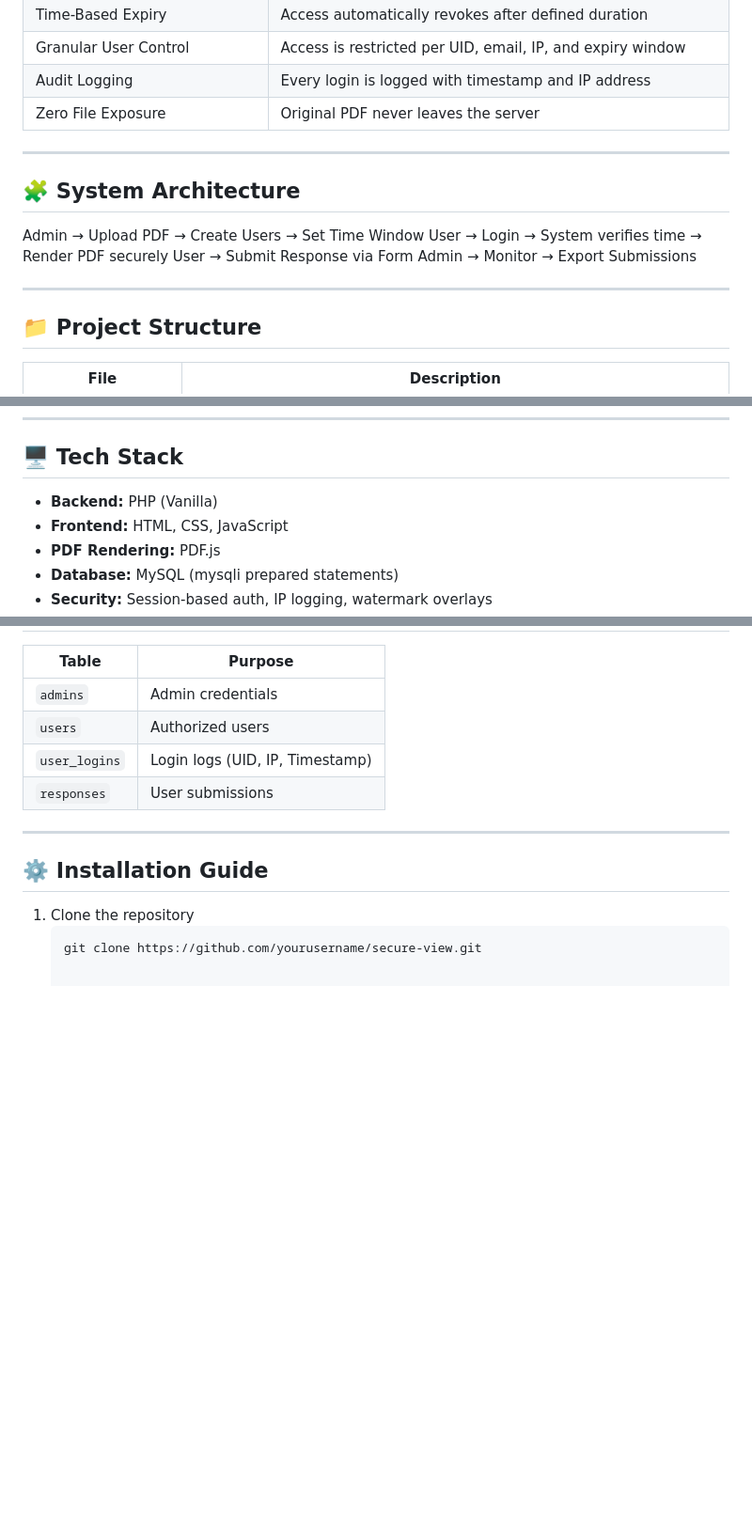
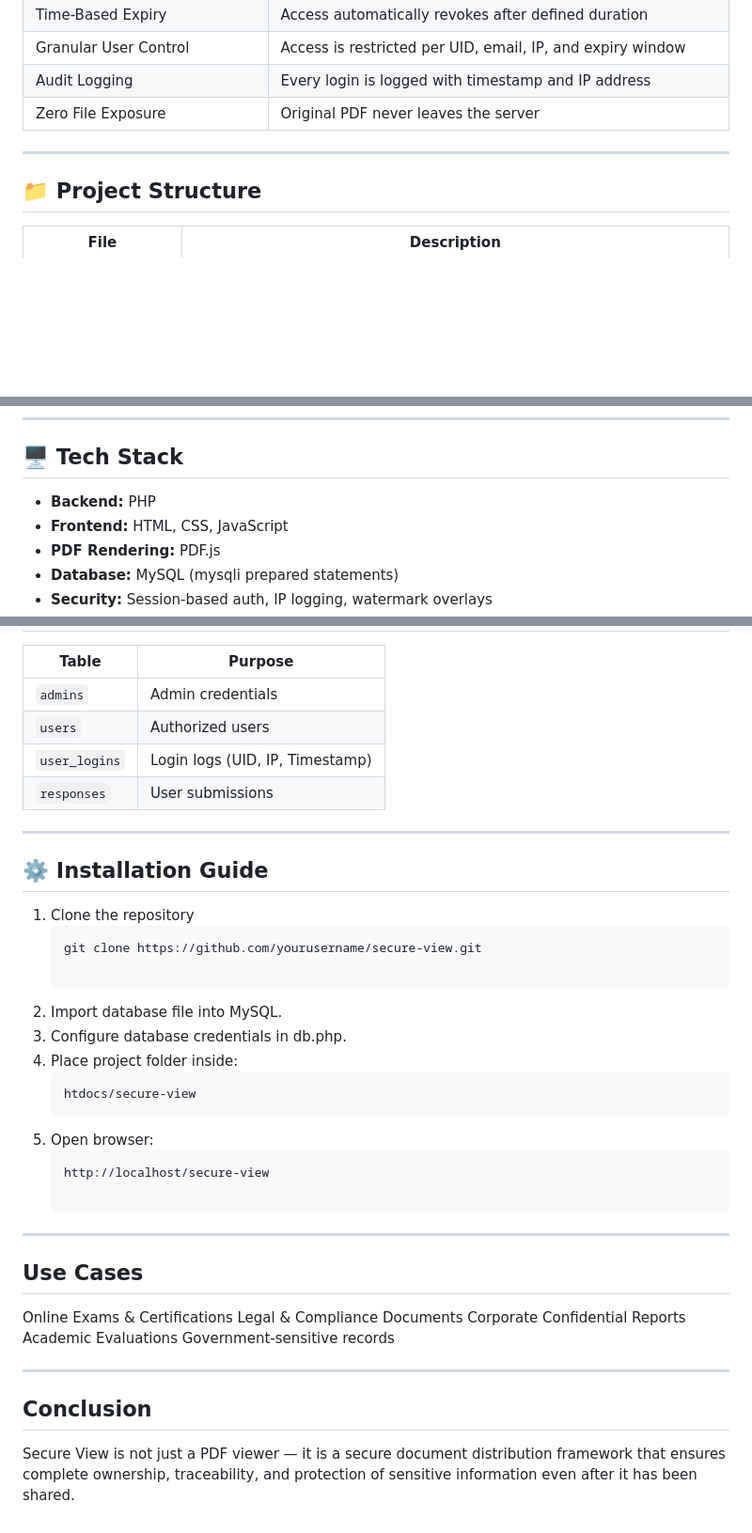
Before and after one commit to thelegendavanish/secureview, a Markdown page: README.md, 3 parts joined by grey strips. Shown at 94% size. Drawn GitHub-style; blank space fills up the shorter version.

````diff
--- a/README.md
+++ b/README.md
@@ -31,15 +31,6 @@ This solution is ideal for **examinations, legal documents, corporate reports, r
 
 ---
 
-## 🧩 System Architecture
-Admin → Upload PDF → Create Users → Set Time Window
-User → Login → System verifies time → Render PDF securely
-User → Submit Response via Form
-Admin → Monitor → Export Submissions
-
-
----
-
 ## 📁 Project Structure
 
 | File | Description |
@@ -57,7 +48,7 @@ Admin → Monitor → Export Submissions
 
 ## 🖥️ Tech Stack
 
-- **Backend:** PHP (Vanilla)
+- **Backend:** PHP
 - **Frontend:** HTML, CSS, JavaScript
 - **PDF Rendering:** PDF.js
 - **Database:** MySQL (mysqli prepared statements)
@@ -117,3 +108,26 @@ Form automatically blocks submissions if admin closes access.
 1. Clone the repository
    ```bash
    git clone https://github.com/yourusername/secure-view.git
+
+2. Import database file into MySQL.
+3. Configure database credentials in db.php.
+4. Place project folder inside:
+   ```bash
+   htdocs/secure-view
+5. Open browser:
+   ```bash
+   http://localhost/secure-view
+
+---
+## Use Cases
+Online Exams & Certifications
+Legal & Compliance Documents
+Corporate Confidential Reports
+Academic Evaluations
+Government-sensitive records
+
+---
+
+## Conclusion
+
+Secure View is not just a PDF viewer — it is a secure document distribution framework that ensures complete ownership, traceability, and protection of sensitive information even after it has been shared.
````
Also changed, not shown: other parts of README.md (+1 -1 lines).
